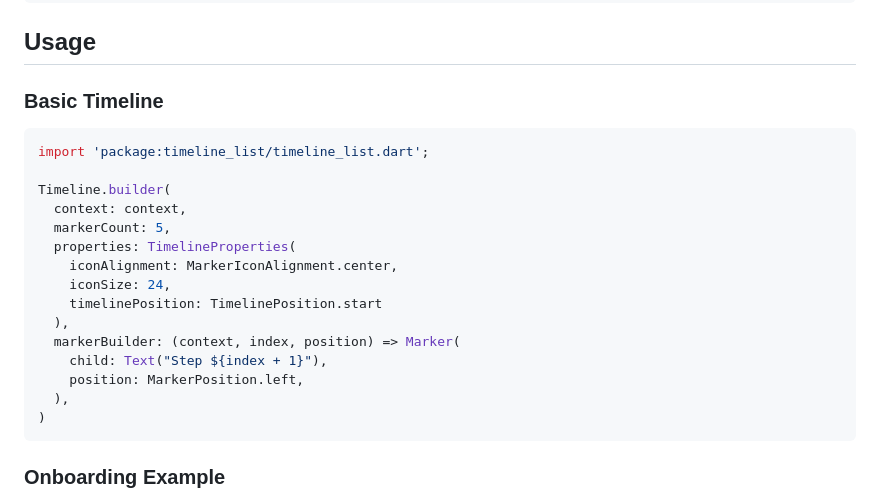
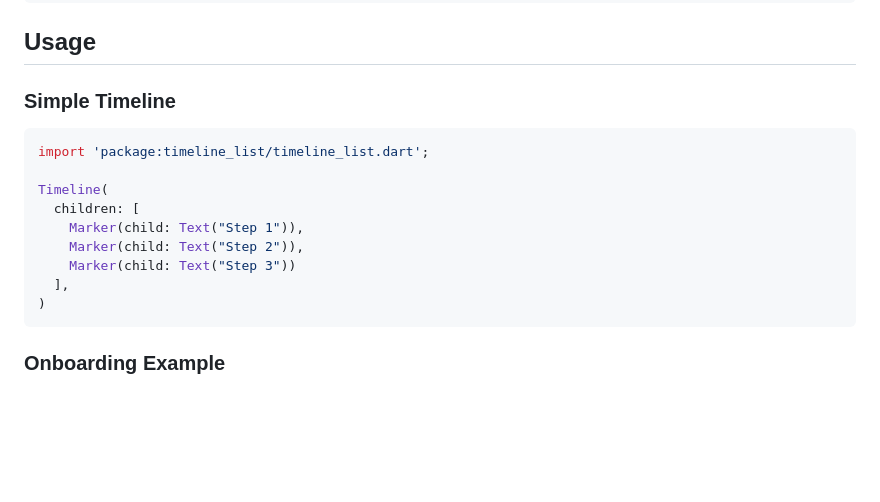
Before and after one commit to furkantektas/timeline_list, a Markdown page: README.md, the part around the change. Rendered like a GitHub page; blank space fills up the shorter version.

Commit message:
Simplify example on README

````diff
--- a/README.md
+++ b/README.md
@@ -28,23 +28,17 @@ dependencies:
 
 ## Usage
 
-### Basic Timeline
+### Simple Timeline
 
 ```dart
 import 'package:timeline_list/timeline_list.dart';
 
-Timeline.builder(
-  context: context,
-  markerCount: 5,
-  properties: TimelineProperties(
-    iconAlignment: MarkerIconAlignment.center,
-    iconSize: 24,
-    timelinePosition: TimelinePosition.start
-  ),
-  markerBuilder: (context, index, position) => Marker(
-    child: Text("Step ${index + 1}"),
-    position: MarkerPosition.left,
-  ),
+Timeline(
+  children: [
+    Marker(child: Text("Step 1")),
+    Marker(child: Text("Step 2")),
+    Marker(child: Text("Step 3"))
+  ],
 )
 ```
 
````
